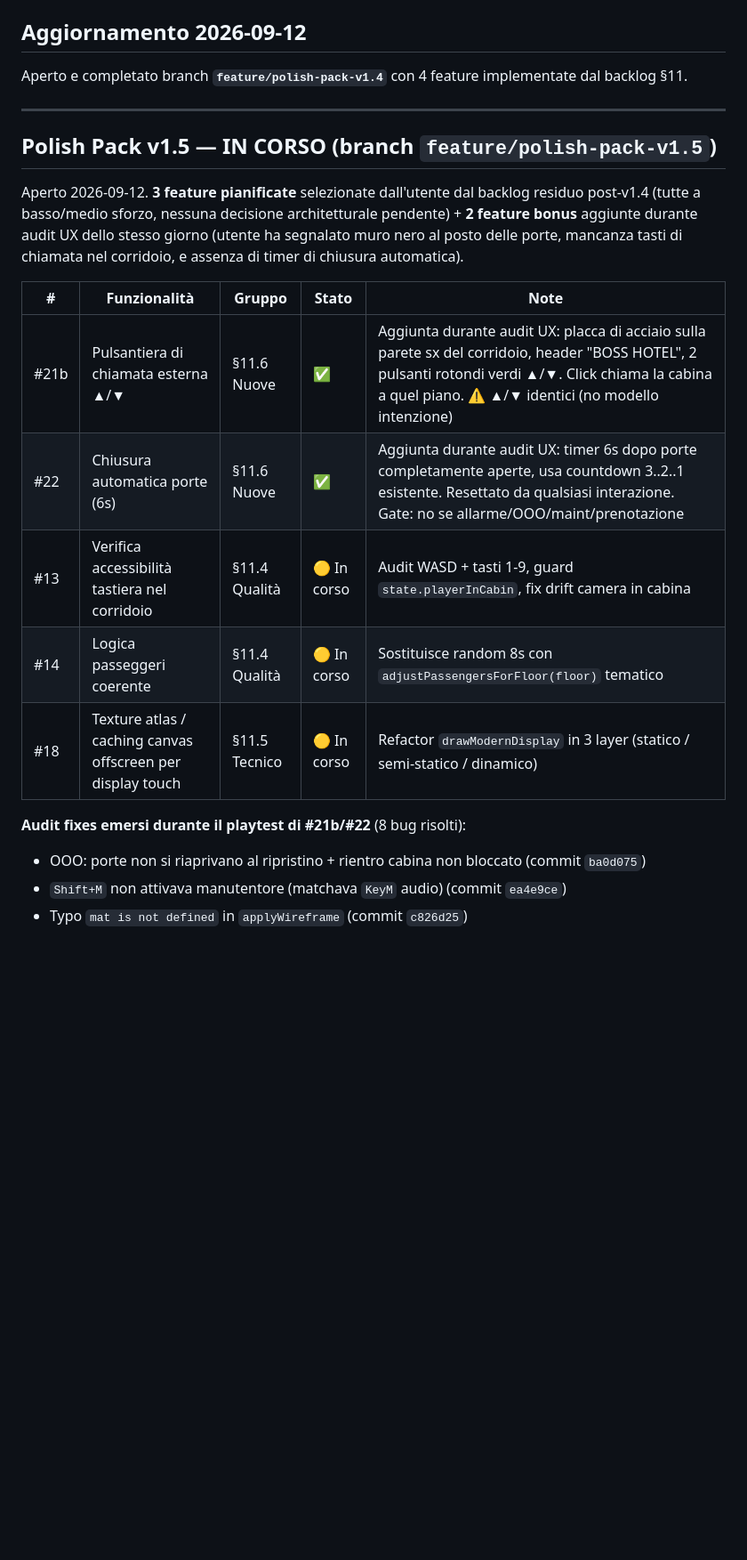
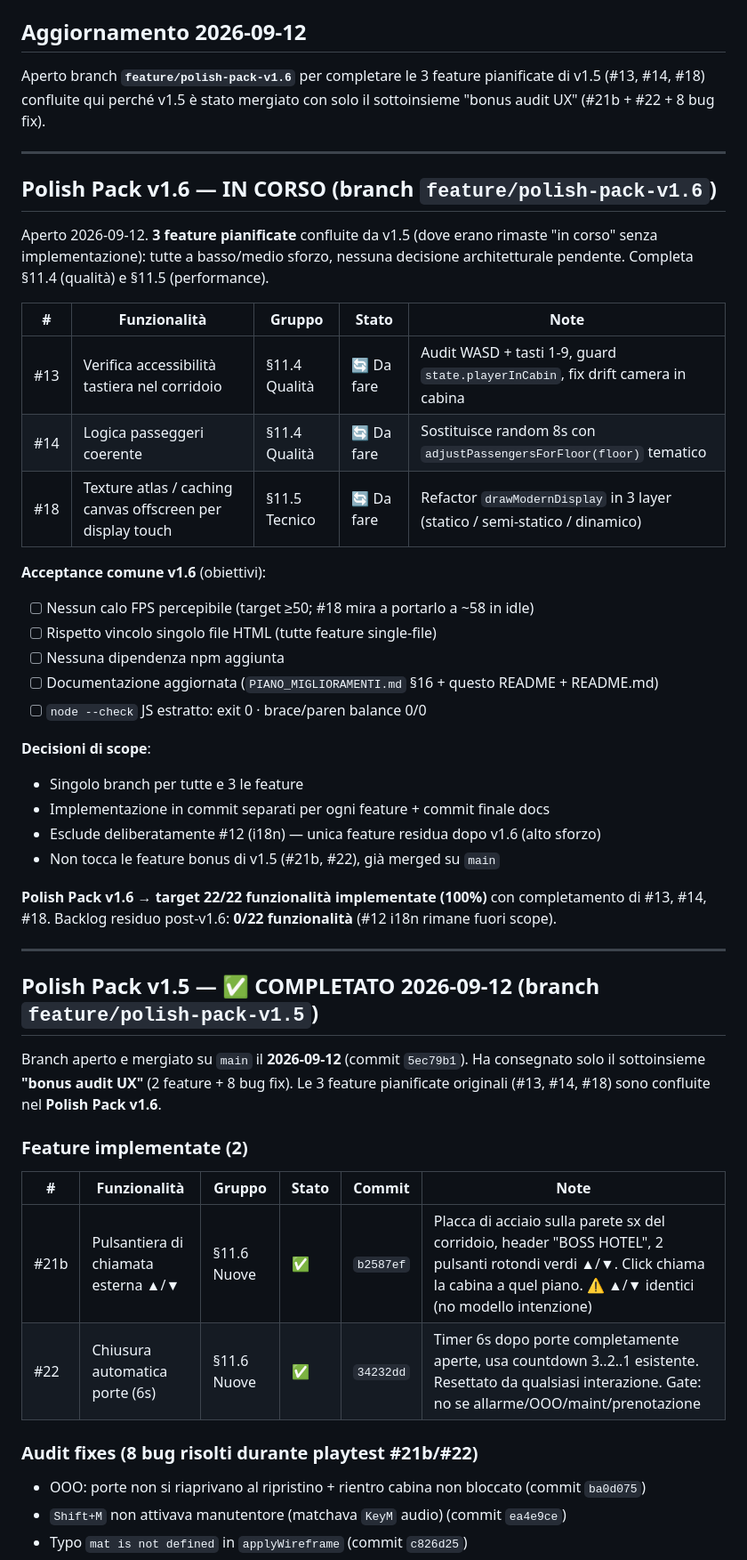
Before and after one commit to amedeo82/3d-elevator-simulations, a Markdown page: piani/README.md, the part around one of its changes. Shown at 89% size. GitHub-like rendering; blank space fills up the shorter version.

```diff
--- a/piani/README.md
+++ b/piani/README.md
@@ -4,27 +4,57 @@ Piani dettagliati per ogni gruppo di funzionalità proposte in `PIANO_MIGLIORAME
 
 ## Aggiornamento 2026-09-12
 
-Aperto e completato branch **`feature/polish-pack-v1.4`** con 4 feature implementate dal backlog §11.
+Aperto branch **`feature/polish-pack-v1.6`** per completare le 3 feature pianificate di v1.5
+(#13, #14, #18) confluite qui perché v1.5 è stato mergiato con solo il sottoinsieme
+"bonus audit UX" (#21b + #22 + 8 bug fix).
 
 ---
 
-## Polish Pack v1.5 — IN CORSO (branch `feature/polish-pack-v1.5`)
+## Polish Pack v1.6 — IN CORSO (branch `feature/polish-pack-v1.6`)
 
-Aperto 2026-09-12. **3 feature pianificate** selezionate dall'utente dal backlog residuo
-post-v1.4 (tutte a basso/medio sforzo, nessuna decisione architetturale pendente) +
-**2 feature bonus** aggiunte durante audit UX dello stesso giorno (utente ha segnalato
-muro nero al posto delle porte, mancanza tasti di chiamata nel corridoio, e assenza di
-timer di chiusura automatica).
+Aperto 2026-09-12. **3 feature pianificate** confluite da v1.5 (dove erano rimaste
+"in corso" senza implementazione): tutte a basso/medio sforzo, nessuna decisione
+architetturale pendente. Completa §11.4 (qualità) e §11.5 (performance).
 
 | # | Funzionalità | Gruppo | Stato | Note |
 |---|---|---|---|---|
-| #21b | Pulsantiera di chiamata esterna ▲/▼ | §11.6 Nuove | ✅ | Aggiunta durante audit UX: placca di acciaio sulla parete sx del corridoio, header "BOSS HOTEL", 2 pulsanti rotondi verdi ▲/▼. Click chiama la cabina a quel piano. ⚠️ ▲/▼ identici (no modello intenzione) |
-| #22 | Chiusura automatica porte (6s) | §11.6 Nuove | ✅ | Aggiunta durante audit UX: timer 6s dopo porte completamente aperte, usa countdown 3..2..1 esistente. Resettato da qualsiasi interazione. Gate: no se allarme/OOO/maint/prenotazione |
-| #13 | Verifica accessibilità tastiera nel corridoio | §11.4 Qualità | 🟡 In corso | Audit WASD + tasti 1-9, guard `state.playerInCabin`, fix drift camera in cabina |
-| #14 | Logica passeggeri coerente | §11.4 Qualità | 🟡 In corso | Sostituisce random 8s con `adjustPassengersForFloor(floor)` tematico |
-| #18 | Texture atlas / caching canvas offscreen per display touch | §11.5 Tecnico | 🟡 In corso | Refactor `drawModernDisplay` in 3 layer (statico / semi-statico / dinamico) |
+| #13 | Verifica accessibilità tastiera nel corridoio | §11.4 Qualità | 🔄 Da fare | Audit WASD + tasti 1-9, guard `state.playerInCabin`, fix drift camera in cabina |
+| #14 | Logica passeggeri coerente | §11.4 Qualità | 🔄 Da fare | Sostituisce random 8s con `adjustPassengersForFloor(floor)` tematico |
+| #18 | Texture atlas / caching canvas offscreen per display touch | §11.5 Tecnico | 🔄 Da fare | Refactor `drawModernDisplay` in 3 layer (statico / semi-statico / dinamico) |
 
-**Audit fixes emersi durante il playtest di #21b/#22** (8 bug risolti):
+**Acceptance comune v1.6** (obiettivi):
+- [ ] Nessun calo FPS percepibile (target ≥50; #18 mira a portarlo a ~58 in idle)
+- [ ] Rispetto vincolo singolo file HTML (tutte feature single-file)
+- [ ] Nessuna dipendenza npm aggiunta
+- [ ] Documentazione aggiornata (`PIANO_MIGLIORAMENTI.md` §16 + questo README + README.md)
+- [ ] `node --check` JS estratto: exit 0 · brace/paren balance 0/0
+
+**Decisioni di scope**:
+- Singolo branch per tutte e 3 le feature
+- Implementazione in commit separati per ogni feature + commit finale docs
+- Esclude deliberatamente #12 (i18n) — unica feature residua dopo v1.6 (alto sforzo)
+- Non tocca le feature bonus di v1.5 (#21b, #22), già merged su `main`
+
+**Polish Pack v1.6 → target 22/22 funzionalità implementate (100%)** con completamento di
+#13, #14, #18. Backlog residuo post-v1.6: **0/22 funzionalità** (#12 i18n rimane fuori scope).
+
+---
+
+## Polish Pack v1.5 — ✅ COMPLETATO 2026-09-12 (branch `feature/polish-pack-v1.5`)
+
+Branch aperto e mergiato su `main` il **2026-09-12** (commit `5ec79b1`). Ha consegnato
+solo il sottoinsieme **"bonus audit UX"** (2 feature + 8 bug fix). Le 3 feature pianificate
+originali (#13, #14, #18) sono confluite nel **Polish Pack v1.6**.
+
+### Feature implementate (2)
+
+| # | Funzionalità | Gruppo | Stato | Commit | Note |
+|---|---|---|---|---|---|
+| #21b | Pulsantiera di chiamata esterna ▲/▼ | §11.6 Nuove | ✅ | `b2587ef` | Placca di acciaio sulla parete sx del corridoio, header "BOSS HOTEL", 2 pulsanti rotondi verdi ▲/▼. Click chiama la cabina a quel piano. ⚠️ ▲/▼ identici (no modello intenzione) |
+| #22 | Chiusura automatica porte (6s) | §11.6 Nuove | ✅ | `34232dd` | Timer 6s dopo porte completamente aperte, usa countdown 3..2..1 esistente. Resettato da qualsiasi interazione. Gate: no se allarme/OOO/maint/prenotazione |
+
+### Audit fixes (8 bug risolti durante playtest #21b/#22)
+
 - OOO: porte non si riaprivano al ripristino + rientro cabina non bloccato (commit `ba0d075`)
 - `Shift+M` non attivava manutentore (matchava `KeyM` audio) (commit `ea4e9ce`)
 - Typo `mat is not defined` in `applyWireframe` (commit `c826d25`)
```
Also changed, not shown: other parts of piani/README.md (+22 -24 lines), PIANO_MIGLIORAMENTI.md (+165 -98 lines), README.md (+24 -14 lines).
